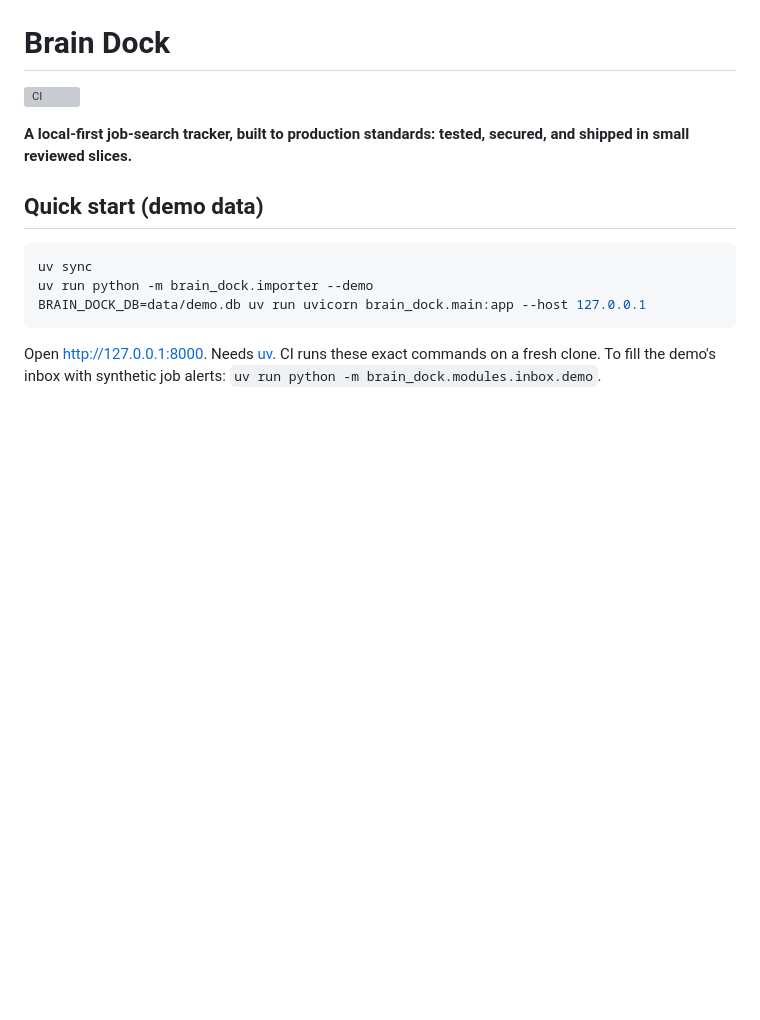
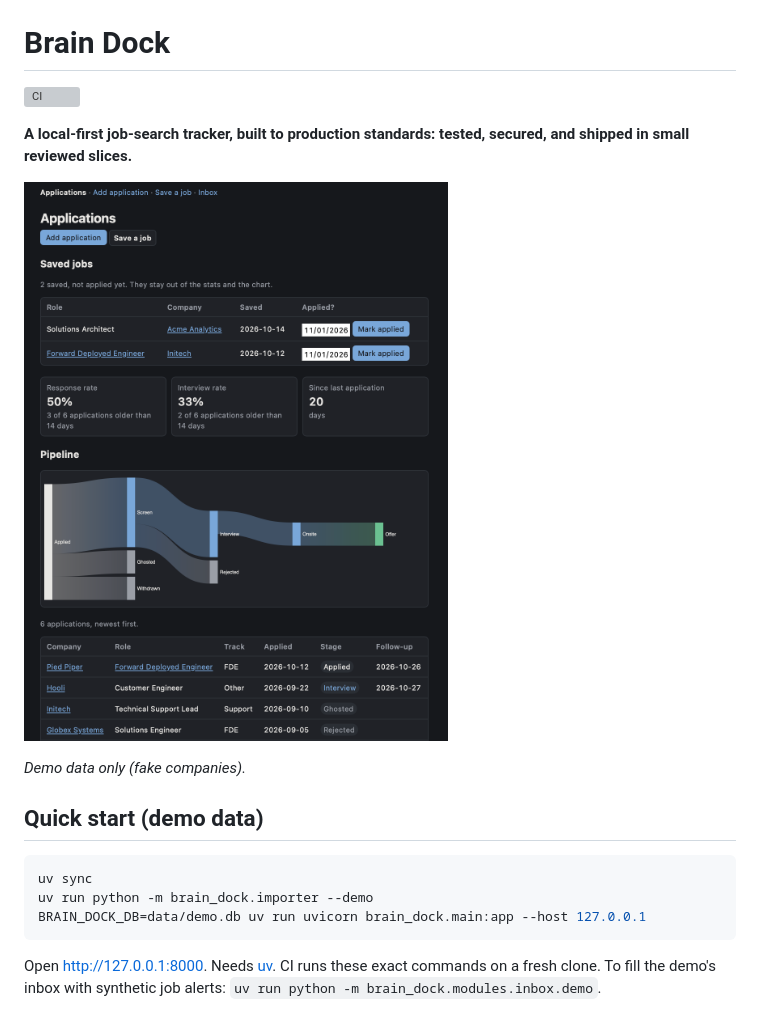
Before and after one commit to klaudialegu/brain-dock, a Markdown page: README.md, the part around the change. Drawn GitHub-style; pictures changed too: docs/screenshot.png (added); blank space fills up the shorter version; grey boxes are pictures that could not be loaded.

Commit message:
docs: README screenshot from the demo database

```diff
--- a/README.md
+++ b/README.md
@@ -3,6 +3,10 @@
 [![CI](https://github.com/klaudialegu/brain-dock/actions/workflows/ci.yml/badge.svg)](https://github.com/klaudialegu/brain-dock/actions/workflows/ci.yml)
 
 **A local-first job-search tracker, built to production standards: tested, secured, and shipped in small reviewed slices.**
+
+![Brain Dock's applications page with demo data: saved jobs, stats, a pipeline chart from applied to offer, and the applications table](docs/screenshot.png)
+
+*Demo data only (fake companies).*
 
 ## Quick start (demo data)
 
```
